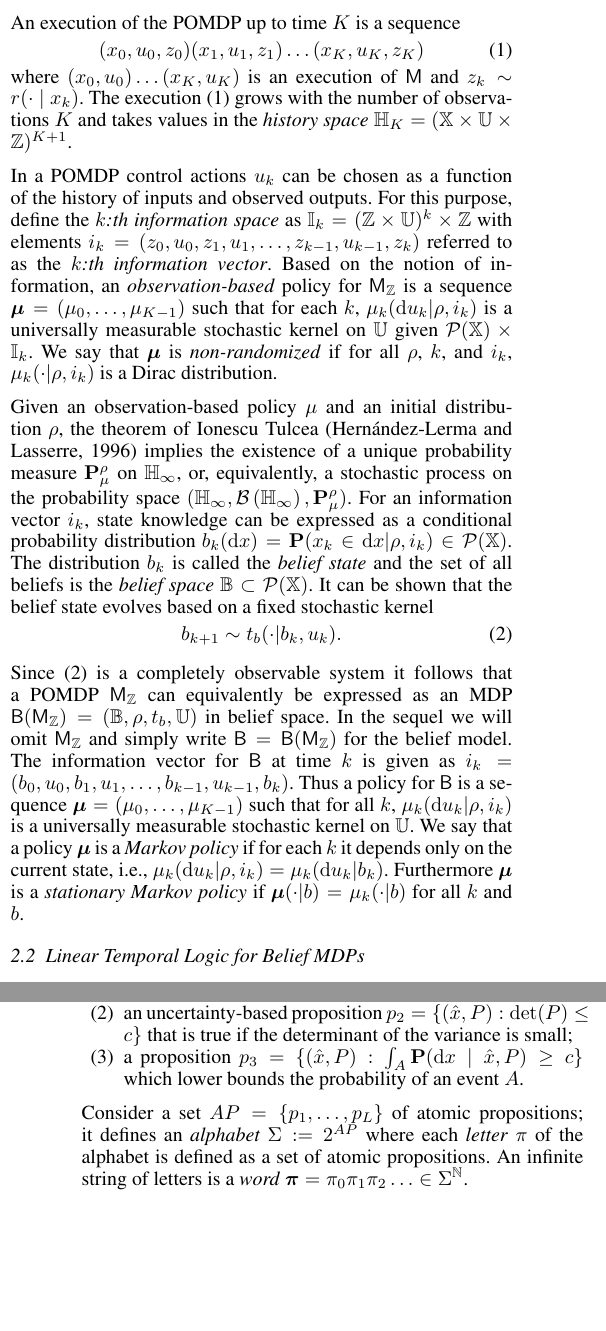
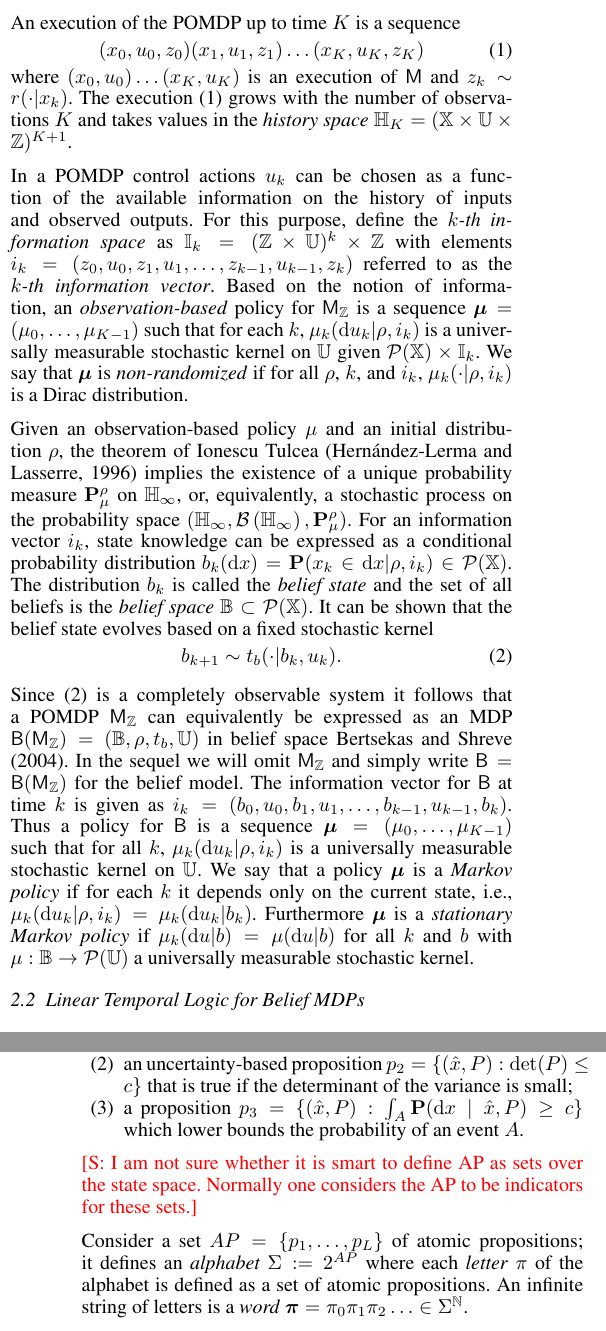
Before and after one commit to Aliaghajpl/BestNew, a LaTeX document (BeliefSpaceTemporalLogic/3_FormalAbstraction inLTLUnderUncertainty.tex): two parts of the columns of pages 2 and 3 of 8, joined at a grey line, cut so that both start at the same text, the shorter picture padded with empty space. Compiled offline with pdfLaTeX.

Commit message:
updates sec 2. paper 3.

```diff
--- a/BeliefSpaceTemporalLogic/3_FormalAbstraction inLTLUnderUncertainty.tex
+++ b/BeliefSpaceTemporalLogic/3_FormalAbstraction inLTLUnderUncertainty.tex
@@ -139,9 +139,9 @@ An execution of the POMDP up to time $K$ is a sequence
 \label{eq:history}
   (x_0,u_0,z_0) (x_1,u_1,z_1) \ldots (x_K,u_K,z_K)
 \end{equation}
-where $(x_0, u_0) \ldots (x_K, u_K)$ is an execution of $\MDP$ and $z_k \sim r(\cdot \mid x_k)$. The execution \eqref{eq:history} grows with the number of observations $K$ and takes values in the \emph{history space} $\Hist_K = (\X \times \A \times \Z)^{K+1}$.
+where $(x_0, u_0) \ldots (x_K, u_K)$ is an execution of $\MDP$ and $z_k \sim r(\cdot | x_k)$. The execution \eqref{eq:history} grows with the number of observations $K$ and takes values in the \emph{history space} $\Hist_K = (\X \times \A \times \Z)^{K+1}$.
 
-In a POMDP control actions $u_k$ can be chosen as a function of the history of inputs and observed outputs. For this purpose, define the \emph{$k$:th information space} as $\I_k = (\Z \times \A)^{k} \times \Z$ with elements $i_k = (z_0,u_0,z_1,u_1,\ldots,z_{k-1}, u_{k-1}, z_k)$ referred to as the \emph{$k$:th information vector}. Based on the notion of information, an \emph{observation-based} policy for $\POMDP$ is a sequence $\polb=(\pol_0,\ldots,\pol_{K-1})$ such that for each $k$, $\pol_k( \mathrm{d} u_k|\init, i_k)$ is a universally measurable stochastic kernel on $\A$  given $\mathcal{P}(\X)\times \I_k$. We say that $\polb$ is \emph{non-randomized} if for all $\init$, $k$, and $i_k$, $\pol_k(\cdot|\init, i_k)$ is a Dirac distribution. % Unless otherwise mentioned, we will in the following assume that a policy represents a sequence of stochastic kernels on $\A$.
+In a POMDP control actions $u_k$ can be chosen as a function of the available information on the history of inputs and observed outputs. For this purpose, define the \emph{$k$-th information space} as $\I_k = (\Z \times \A)^{k} \times \Z$ with elements $i_k = (z_0,u_0,z_1,u_1,\ldots,z_{k-1}, u_{k-1}, z_k)$ referred to as the \emph{$k$-th information vector}. Based on the notion of information, an \emph{observation-based} policy for $\POMDP$ is a sequence $\polb=(\pol_0,\ldots,\pol_{K-1})$ such that for each $k$, $\pol_k( \mathrm{d} u_k|\init, i_k)$ is a universally measurable stochastic kernel on $\A$  given $\mathcal{P}(\X)\times \I_k$. We say that $\polb$ is \emph{non-randomized} if for all $\init$, $k$, and $i_k$, $\pol_k(\cdot|\init, i_k)$ is a Dirac distribution. % Unless otherwise mentioned, we will in the following assume that a policy represents a sequence of stochastic kernels on $\A$.
 
 Given an observation-based policy $\pol$ and an initial distribution $\init$, the theorem of Ionescu Tulcea \citep{hll1996} implies the existence of a unique probability measure $\P_\pol^\init$ on $\Hist_\infty$, or, equivalently, a stochastic process on the probability space $(\Hist_\infty, \borel{\Hist_\infty}, \P_\pol^\init)$. For an information vector $i_k$, state knowledge can be expressed as a conditional probability distribution $b_k( \mathrm{d} x )=\P(x_k\in \mathrm{d} x |\init,i_k)\in \mathcal P (\X)$. The distribution $b_k$ is called the \emph{belief state} and the set of all beliefs is the \emph{belief space} $\Xb\subset \mathcal P(\X)$. It can be shown that the belief state evolves based on a fixed stochastic kernel
 \begin{align}
@@ -149,7 +149,7 @@ Given an observation-based policy $\pol$ and an initial distribution $\init$, th
 	 b_{k+1} \sim \trb(\cdot|b_k,u_k).
 \end{align}
 
-Since \eqref{eq:trb} is a completely observable system it follows that a POMDP $\POMDP$ can equivalently be expressed as an MDP $\MB(\POMDP) = (\Xb, \init, \trb, \A)$ in belief space. In the sequel we will omit $\POMDP$ and simply write $\MB = \MB(\POMDP)$ for the belief model. The information vector for $\MB$ at time $k$ is given as $i_k=(b_0, u_0, b_1, u_1, \ldots, b_{k-1}, u_{k-1}, b_k)$. Thus a policy for $\MB$ is a sequence $\polb=(\pol_0,\ldots,\pol_{K-1})$ such that for all $k$, $\pol_k(\mathrm{d}u_k|\init, i_k)$ is a universally measurable stochastic kernel on $\A$.	We say that a policy $\polb$ is a \emph{Markov policy} if for each $k$ it depends only on the current state, i.e., $\pol_k(\mathrm{d} u_k|\rho, i_k) = \pol_k(\mathrm{d} u_k| b_k)$. Furthermore $\polb$ is a \emph{stationary Markov policy} if $\polb(\cdot | b)= \pol_k( \cdot |b)$ for all $k$ and $b$.
+Since \eqref{eq:trb} is a completely observable system it follows that a POMDP $\POMDP$ can equivalently be expressed as an MDP $\MB(\POMDP) = (\Xb, \init, \trb, \A)$ in belief space \cite{bertsekas2004stochastic}. In the sequel we will omit $\POMDP$ and simply write $\MB = \MB(\POMDP)$ for the belief model. The information vector for $\MB$ at time $k$ is given as $i_k=(b_0, u_0, b_1, u_1, \ldots, b_{k-1}, u_{k-1}, b_k)$. Thus a policy for $\MB$ is a sequence $\polb=(\pol_0,\ldots,\pol_{K-1})$ such that for all $k$, $\pol_k(\mathrm{d}u_k|\init, i_k)$ is a universally measurable stochastic kernel on $\A$.	We say that a policy $\polb$ is a \emph{Markov policy} if for each $k$ it depends only on the current state, i.e., $\pol_k(\mathrm{d} u_k|\rho, i_k) = \pol_k(\mathrm{d} u_k| b_k)$. Furthermore $\polb$ is a \emph{stationary Markov policy} if $\pol_k(\mathrm{d} u| b)=  \pol(\mathrm{d} u| b)$  for all $k$ and $b$ with $\pol:\mathbb B\rightarrow \mathcal{P}(\A)$ a universally measurable stochastic kernel. %\pol_k( \cdot |b)$ for all $k$ and $b$.
 
 
 \subsection{Linear Temporal Logic for Belief MDPs}
@@ -164,6 +164,7 @@ An atomic proposition $p$ is associated with a subset of the belief space $\Xb$.
   \item an uncertainty-based proposition $p_2 = \{ (\hat x, P) : \det(P) \leq c \}$ that is true if the determinant of the variance is small;
   \item a proposition $p_3 = \{ (\hat x, P) : \int_{A} \mathbf{P}( \mathrm{d} x \mid \hat x, P) \geq c \}$ which lower bounds the probability of an event $A$.
 \end{enumerate}
+\red{[S: I am not sure whether it is smart to define AP as sets over the state space. Normally one considers the AP to be indicators for these sets.]}
 
 % Several atomic propositions can simultaneously hold at a state $(\hat x, P)$. For example, the mean $\hat x$ can belong to a given set as in (1), while the variance is also low as in (2).
 Consider a set $AP = \{ p_1, \ldots, p_L \}$ of atomic propositions; it defines an \emph{alphabet} $\alphabeth := 2^{AP}$ where each \emph{letter} $\letter$ of the alphabet is defined as a set of atomic propositions. An infinite string of letters is a \emph{word} $\word=\letter_0\letter_1\letter_2\ldots\in\alphabeth^{\mathbb{N}}$.
```
Also changed, not shown: BeliefSpaceTemporalLogic/3_FormalAbstraction inLTLUnderUncertainty.tex (10 more changed lines).
